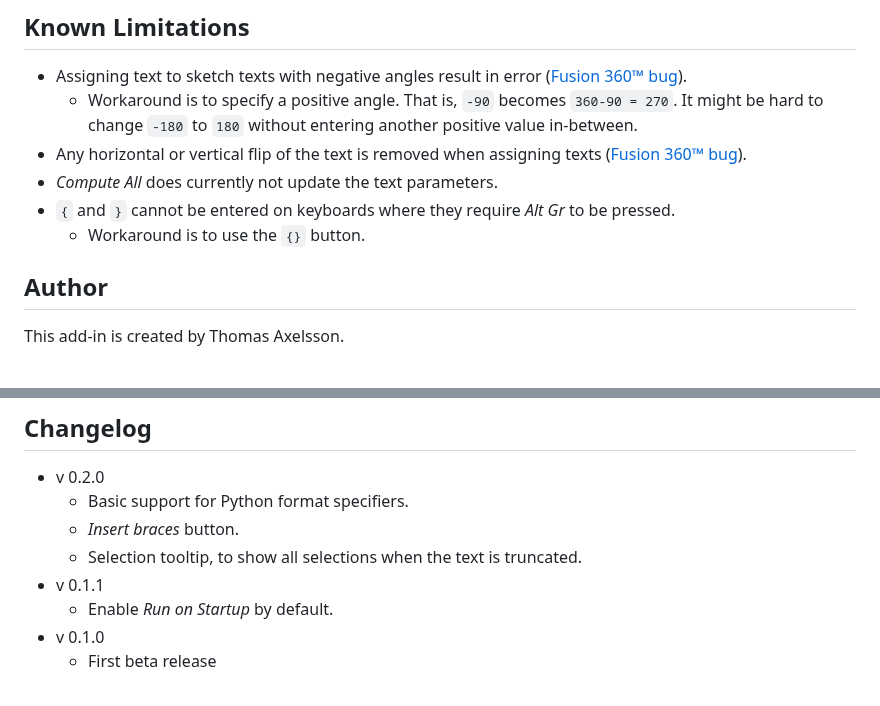
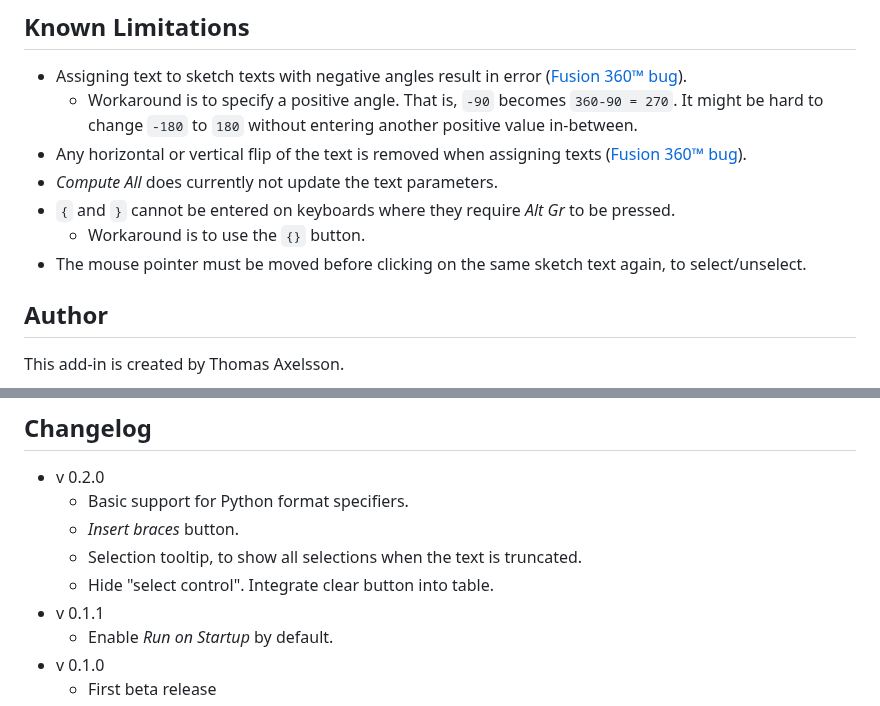
Before and after one commit to thomasa88/ParametricText, a Markdown page: README.md, 2 parts joined by grey strips. Drawn GitHub-style.

Commit message:
Hide select control. Clear button inside table.

```diff
--- a/README.md
+++ b/README.md
@@ -57,6 +57,7 @@ The special value `_` gives access to global "parameters", such as document vers
 * *Compute All* does currently not update the text parameters.
 * `{` and `}` cannot be entered on keyboards where they require *Alt Gr* to be pressed.
   * Workaround is to use the `{}` button.
+* The mouse pointer must be moved before clicking on the same sketch text again, to select/unselect.
 
 ## Author
 
@@ -72,6 +73,7 @@ This project is licensed under the terms of the MIT license. See [LICENSE](LICEN
   * Basic support for Python format specifiers.
   * *Insert braces* button.
   * Selection tooltip, to show all selections when the text is truncated.
+  * Hide "select control". Integrate clear button into table.
 * v 0.1.1
   * Enable *Run on Startup* by default.
 * v 0.1.0
```
Also changed, not shown: resources/clear_selection/16x16.png (added), resources/clear_selection/32x32.png (added), 2 other files.
